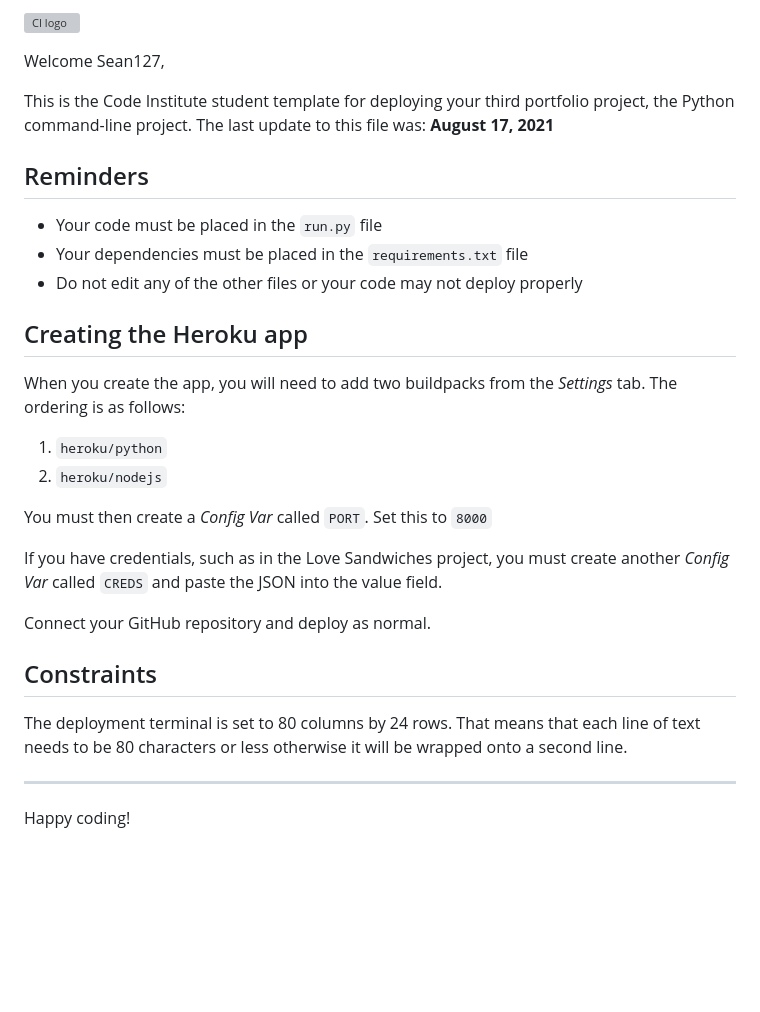
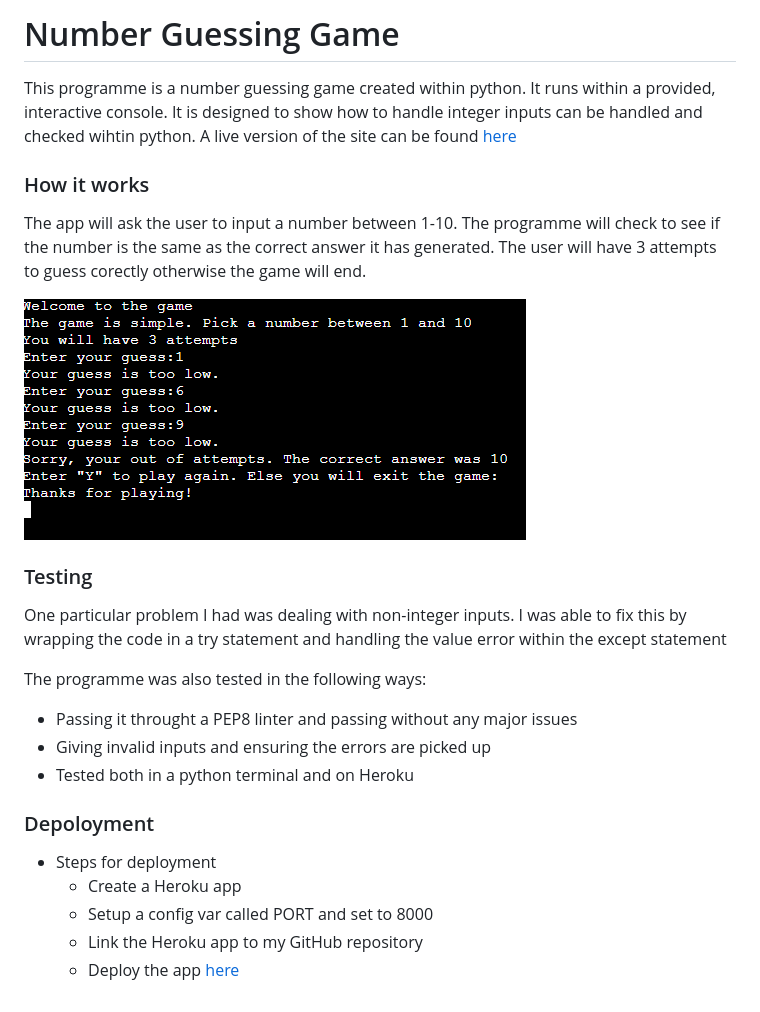
Before and after one commit to Sean127/NumberGuess, a Markdown page: README.md, the part around the change. GitHub-like rendering; pictures changed too: images/numberguess.PNG (added); blank space fills up the shorter version; grey boxes are pictures that could not be loaded.

Commit message:
Full deployment commit - add README

```diff
--- a/README.md
+++ b/README.md
@@ -1,31 +1,25 @@
-![CI logo](https://codeinstitute.s3.amazonaws.com/fullstack/ci_logo_small.png)
+# Number Guessing Game
 
-Welcome Sean127,
+This programme is a number guessing game created within python. It runs within a provided, interactive console. It is designed to show how to handle integer inputs can be handled and checked wihtin python. A live version of the site can be found [here](https://sean-number-guess-d51024dc4294.herokuapp.com/)
 
-This is the Code Institute student template for deploying your third portfolio project, the Python command-line project. The last update to this file was: **August 17, 2021**
+### How it works
 
-## Reminders
+The app will ask the user to input a number between 1-10. The programme will check to see if the number is the same as the correct answer it has generated. The user will have 3 attempts to guess corectly otherwise the game will end.
 
-* Your code must be placed in the `run.py` file
-* Your dependencies must be placed in the `requirements.txt` file
-* Do not edit any of the other files or your code may not deploy properly
+![game image](images/numberguess.PNG)
+### Testing
 
-## Creating the Heroku app
+One particular problem I had was dealing with non-integer inputs. I was able to fix this by wrapping the code in a try statement and handling the value error within the except statement
 
-When you create the app, you will need to add two buildpacks from the _Settings_ tab. The ordering is as follows:
+The programme was also tested in the following ways:
+- Passing it throught a PEP8 linter and passing without any major issues
+- Giving invalid inputs and ensuring the errors are picked up
+- Tested both in a python terminal and on Heroku
 
-1. `heroku/python`
-2. `heroku/nodejs`
+### Depoloyment
 
-You must then create a _Config Var_ called `PORT`. Set this to `8000`
-
-If you have credentials, such as in the Love Sandwiches project, you must create another _Config Var_ called `CREDS` and paste the JSON into the value field.
-
-Connect your GitHub repository and deploy as normal.
-
-## Constraints
-
-The deployment terminal is set to 80 columns by 24 rows. That means that each line of text needs to be 80 characters or less otherwise it will be wrapped onto a second line.
-
------
-Happy coding!
+- Steps for deployment
+    - Create a Heroku app
+    - Setup a config var called PORT and set to 8000
+    - Link the Heroku app to my GitHub repository
+    - Deploy the app [here](https://sean-number-guess-d51024dc4294.herokuapp.com/)
```
